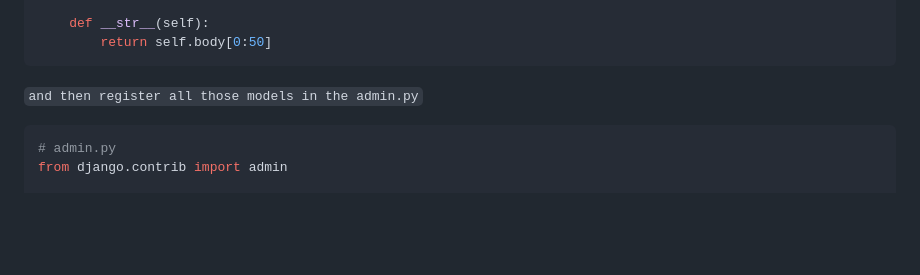
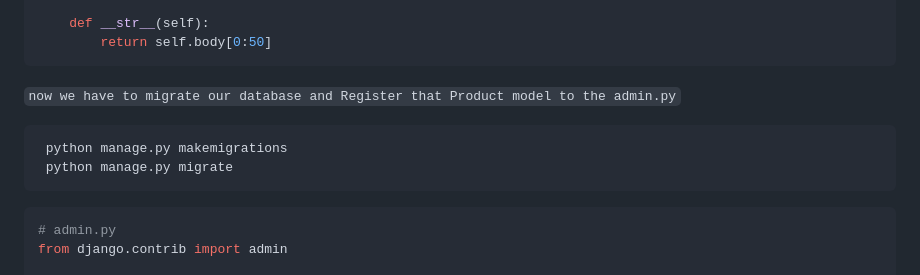
Before and after one commit to Ayeshashabbir01/study_buddy, a Markdown page: README.md, the part around the change. Drawn GitHub-style; blank space fills up the shorter version.

Commit message:
migrations

````diff
--- a/README.md
+++ b/README.md
@@ -289,8 +289,11 @@ class Message(models.Model):
     def __str__(self):
         return self.body[0:50]
 ```
-`and then register all those models in the admin.py`
-
+`now we have to migrate our database and Register that Product model to the admin.py`
+```py
+ python manage.py makemigrations
+ python manage.py migrate
+```
 ```py
 # admin.py
 from django.contrib import admin
````
